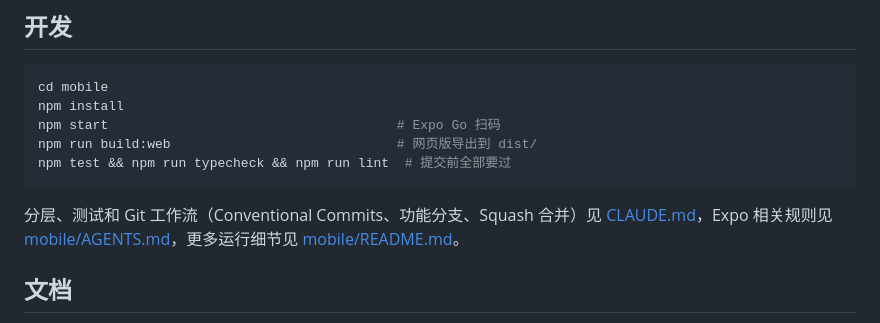
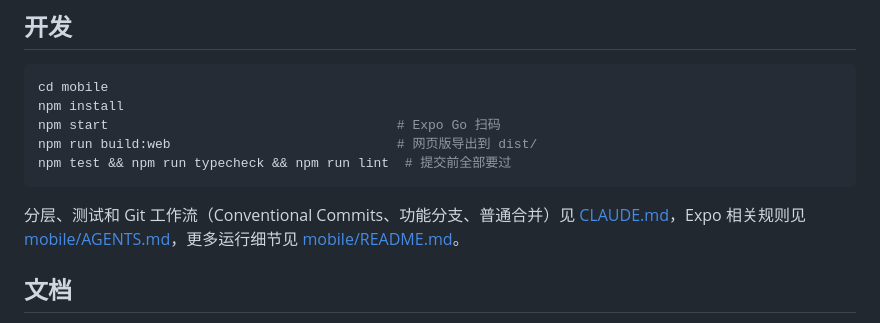
Before and after one commit to Sam18069272581/jump-attack, a Markdown page: README.md, the part around the change. Rendered like a GitHub page.

Commit message:
docs(readme): Git 工作流说明里的 Squash 合并改成普通合并
Co-Authored-By: Claude Opus 5.5 <noreply@anthropic.com>
Claude-Session: https://claude.ai/code/session_01YUorMjFNaYzozq5VoFF8Qi

````diff
--- a/README.md
+++ b/README.md
@@ -144,7 +144,7 @@ npm run build:web                             # 网页版导出到 dist/
 npm test && npm run typecheck && npm run lint  # 提交前全部要过
 ```
 
-分层、测试和 Git 工作流（Conventional Commits、功能分支、Squash 合并）见 [CLAUDE.md](CLAUDE.md)，Expo 相关规则见 [mobile/AGENTS.md](mobile/AGENTS.md)，更多运行细节见 [mobile/README.md](mobile/README.md)。
+分层、测试和 Git 工作流（Conventional Commits、功能分支、普通合并）见 [CLAUDE.md](CLAUDE.md)，Expo 相关规则见 [mobile/AGENTS.md](mobile/AGENTS.md)，更多运行细节见 [mobile/README.md](mobile/README.md)。
 
 ## 文档
 
````
